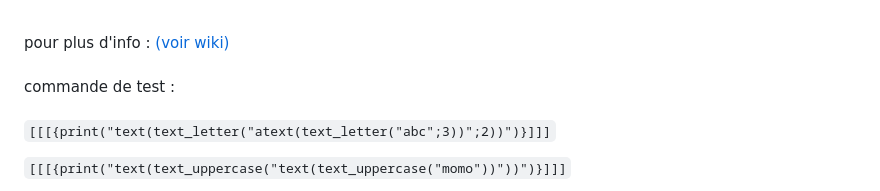
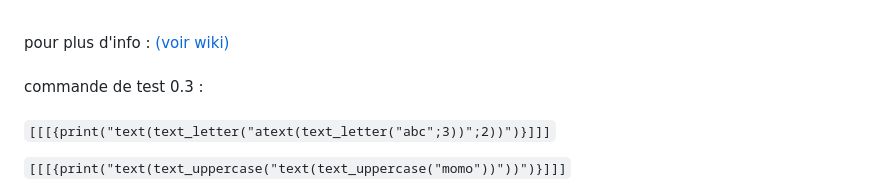
Before and after one commit to argentrocher/fr-simplecode, a Markdown page: README.md, the part around one of its changes. GitHub-like rendering.

```diff
--- a/README.md
+++ b/README.md
@@ -41,7 +41,7 @@ nano start frc "nom_du_fichier" démarre le script init (on peut rajouté le nom
 <br>
 pour plus d'info : <a href="https://github.com/argentrocher/fr-simplecode/wiki">(voir wiki)</a>
 <br><br>
-commande de test : <br><br>
+commande de test 0.3 : <br><br>
 
 <code>[[[{print("text(text_letter("atext(text_letter("abc";3))";2))")}]]]</code>
 
```
Also changed, not shown: other parts of README.md (+4 -0 lines).
